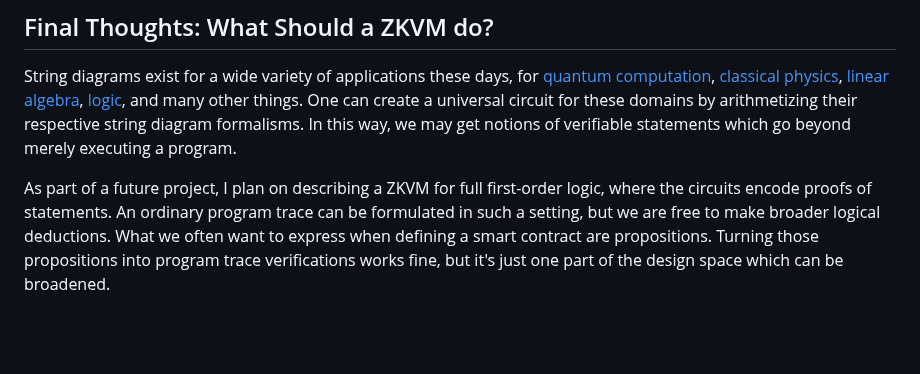
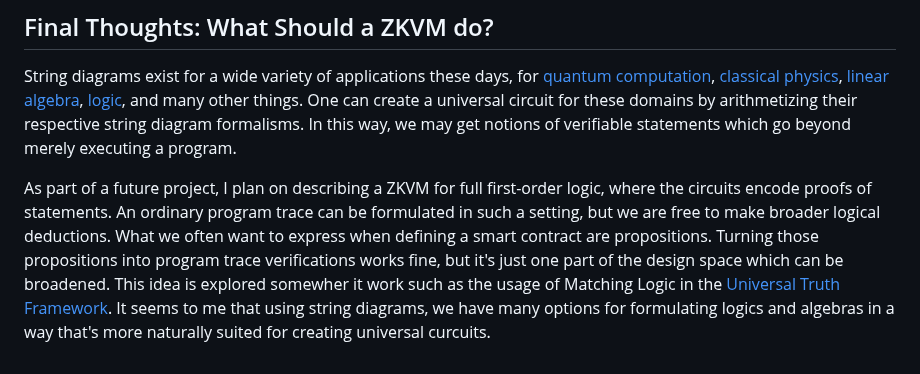
Before and after one commit to anoma/anoma-blog, a Markdown page: anthony/unrealized-potential-of-string-diagrams.md, the part around one of its changes. Rendered like a GitHub page; blank space fills up the shorter version.

Commit message:
Final draft version

```diff
--- a/anthony/unrealized-potential-of-string-diagrams.md
+++ b/anthony/unrealized-potential-of-string-diagrams.md
@@ -125,4 +122,4 @@ I explicate what this looks like in the context of interaction combinators in th
 
 String diagrams exist for a wide variety of applications these days, for [quantum computation](https://arxiv.org/pdf/2312.03653), [classical physics](https://arxiv.org/abs/2404.16140), [linear algebra](https://dl.acm.org/doi/pdf/10.1145/3290338), [logic](https://arxiv.org/pdf/2211.12629), and many other things. One can create a universal circuit for these domains by arithmetizing their respective string diagram formalisms. In this way, we may get notions of verifiable statements which go beyond merely executing a program.
 
-As part of a future project, I plan on describing a ZKVM for full first-order logic, where the circuits encode proofs of statements. An ordinary program trace can be formulated in such a setting, but we are free to make broader logical deductions. What we often want to express when defining a smart contract are propositions. Turning those propositions into program trace verifications works fine, but it's just one part of the design space which can be broadened.
+As part of a future project, I plan on describing a ZKVM for full first-order logic, where the circuits encode proofs of statements. An ordinary program trace can be formulated in such a setting, but we are free to make broader logical deductions. What we often want to express when defining a smart contract are propositions. Turning those propositions into program trace verifications works fine, but it's just one part of the design space which can be broadened. This idea is explored somewher it work such as the usage of Matching Logic in the [Universal Truth Framework](https://runtimeverification.com/mission-and-vision/pc-vision.pdf). It seems to me that using string diagrams, we have many options for formulating logics and algebras in a way that's more naturally suited for creating universal curcuits.
```
Also changed, not shown: other parts of anthony/unrealized-potential-of-string-diagrams.md (+0 -3 lines).
